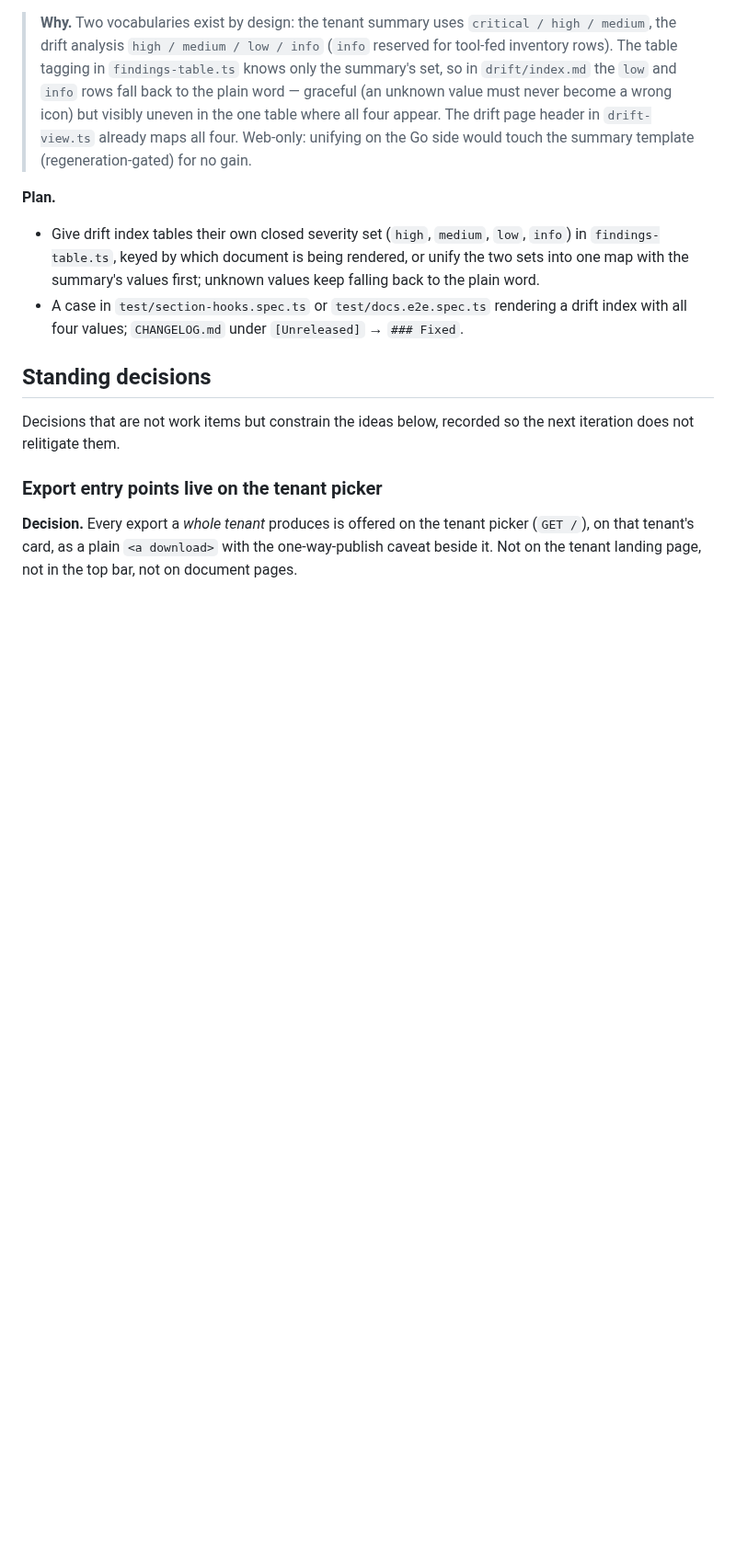
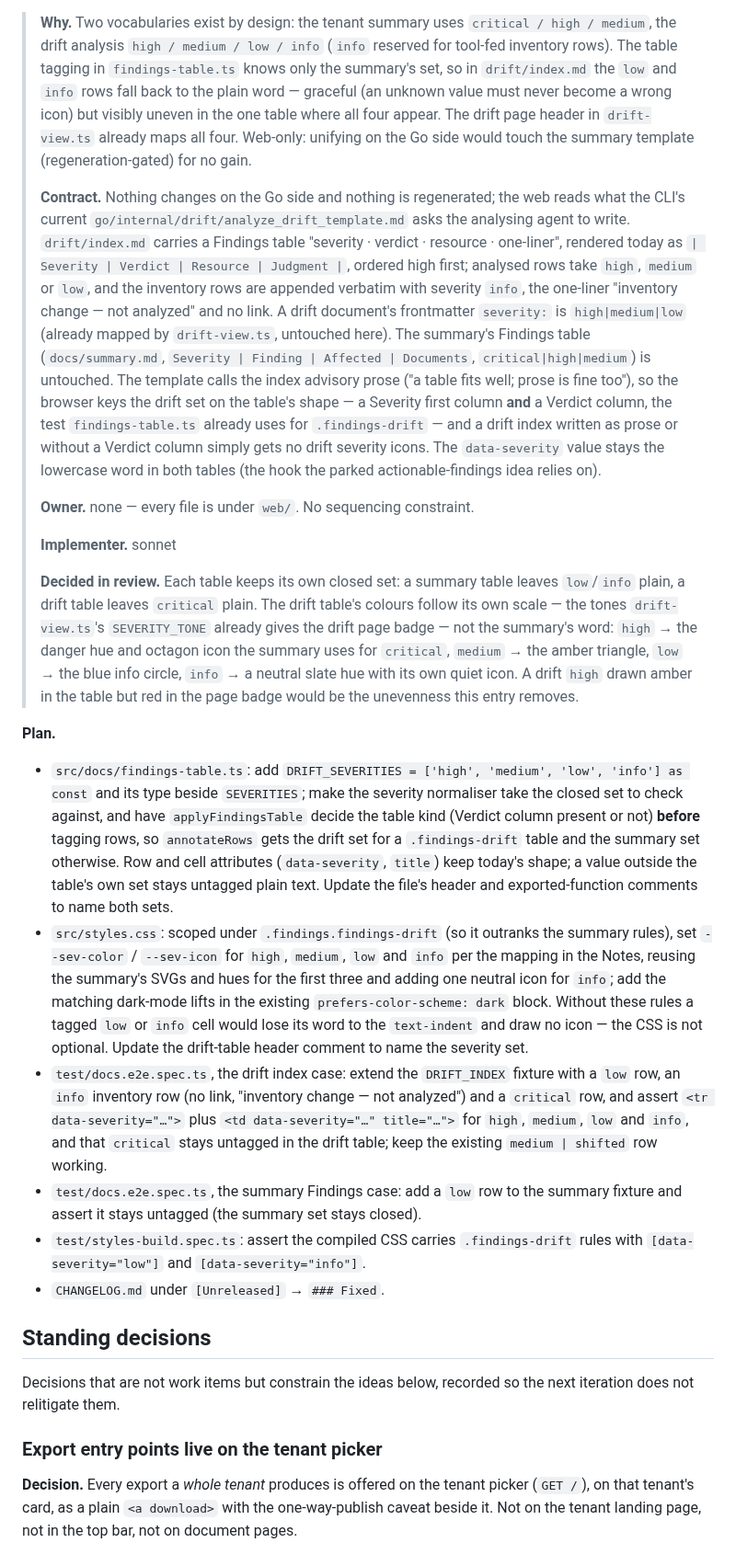
Before and after one commit to Schumann-IT/azure-resource-downloader, a Markdown page: web/NEXT-ITERATIONS.md, the part around the change. Shown at 92% size. Drawn GitHub-style; blank space fills up the shorter version.

Commit message:
docs(web): refine one severity vocabulary for the drift index table
Pin the drift table's closed severity set to its shape, name the CSS the fix needs and add the
contract, owner and implementer notes.

Co-Authored-By: Claude Opus 5.5 <noreply@anthropic.com>
Claude-Session: https://claude.ai/code/session_01G7pGS4DDCDeEtussfGHfTS

```diff
--- a/web/NEXT-ITERATIONS.md
+++ b/web/NEXT-ITERATIONS.md
@@ -32,14 +32,55 @@ table gets, so a reader is not left guessing why `high` rows carry an icon and `
 > back to the plain word — graceful (an unknown value must never become a wrong icon) but visibly uneven in
 > the one table where all four appear. The drift page header in `drift-view.ts` already maps all four.
 > Web-only: unifying on the Go side would touch the summary template (regeneration-gated) for no gain.
+>
+> **Contract.** Nothing changes on the Go side and nothing is regenerated; the web reads what the CLI's
+> current `go/internal/drift/analyze_drift_template.md` asks the analysing agent to write. `drift/index.md`
+> carries a Findings table "severity · verdict · resource · one-liner", rendered today as
+> `| Severity | Verdict | Resource | Judgment |`, ordered high first; analysed rows take `high`, `medium` or
+> `low`, and the inventory rows are appended verbatim with severity `info`, the one-liner "inventory change —
+> not analyzed" and no link. A drift document's frontmatter `severity:` is `high|medium|low` (already mapped
+> by `drift-view.ts`, untouched here). The summary's Findings table (`docs/summary.md`,
+> `Severity | Finding | Affected | Documents`, `critical|high|medium`) is untouched. The template calls the
+> index advisory prose ("a table fits well; prose is fine too"), so the browser keys the drift set on the
+> table's shape — a Severity first column **and** a Verdict column, the test `findings-table.ts` already uses
+> for `.findings-drift` — and a drift index written as prose or without a Verdict column simply gets no drift
+> severity icons. The `data-severity` value stays the lowercase word in both tables (the hook the parked
+> actionable-findings idea relies on).
+>
+> **Owner.** none — every file is under `web/`. No sequencing constraint.
+>
+> **Implementer.** sonnet
+>
+> **Decided in review.** Each table keeps its own closed set: a summary table leaves `low`/`info` plain, a
+> drift table leaves `critical` plain. The drift table's colours follow its own scale — the tones
+> `drift-view.ts`'s `SEVERITY_TONE` already gives the drift page badge — not the summary's word: `high` →
+> the danger hue and octagon icon the summary uses for `critical`, `medium` → the amber triangle, `low` → the
+> blue info circle, `info` → a neutral slate hue with its own quiet icon. A drift `high` drawn amber in the
+> table but red in the page badge would be the unevenness this entry removes.
 
 **Plan.**
 
-- Give drift index tables their own closed severity set (`high`, `medium`, `low`, `info`) in
-  `findings-table.ts`, keyed by which document is being rendered, or unify the two sets into one map with the
-  summary's values first; unknown values keep falling back to the plain word.
-- A case in `test/section-hooks.spec.ts` or `test/docs.e2e.spec.ts` rendering a drift index with all four
-  values; `CHANGELOG.md` under `[Unreleased]` → `### Fixed`.
+- `src/docs/findings-table.ts`: add `DRIFT_SEVERITIES = ['high', 'medium', 'low', 'info'] as const` and its
+  type beside `SEVERITIES`; make the severity normaliser take the closed set to check against, and have
+  `applyFindingsTable` decide the table kind (Verdict column present or not) **before** tagging rows, so
+  `annotateRows` gets the drift set for a `.findings-drift` table and the summary set otherwise. Row and
+  cell attributes (`data-severity`, `title`) keep today's shape; a value outside the table's own set stays
+  untagged plain text. Update the file's header and exported-function comments to name both sets.
+- `src/styles.css`: scoped under `.findings.findings-drift` (so it outranks the summary rules), set
+  `--sev-color` / `--sev-icon` for `high`, `medium`, `low` and `info` per the mapping in the Notes, reusing
+  the summary's SVGs and hues for the first three and adding one neutral icon for `info`; add the matching
+  dark-mode lifts in the existing `prefers-color-scheme: dark` block. Without these rules a tagged `low` or
+  `info` cell would lose its word to the `text-indent` and draw no icon — the CSS is not optional. Update the
+  drift-table header comment to name the severity set.
+- `test/docs.e2e.spec.ts`, the drift index case: extend the `DRIFT_INDEX` fixture with a `low` row, an `info`
+  inventory row (no link, "inventory change — not analyzed") and a `critical` row, and assert
+  `<tr data-severity="…">` plus `<td data-severity="…" title="…">` for `high`, `medium`, `low` and `info`,
+  and that `critical` stays untagged in the drift table; keep the existing `medium | shifted` row working.
+- `test/docs.e2e.spec.ts`, the summary Findings case: add a `low` row to the summary fixture and assert it
+  stays untagged (the summary set stays closed).
+- `test/styles-build.spec.ts`: assert the compiled CSS carries `.findings-drift` rules with
+  `[data-severity="low"]` and `[data-severity="info"]`.
+- `CHANGELOG.md` under `[Unreleased]` → `### Fixed`.
 
 ## Standing decisions
 
```
